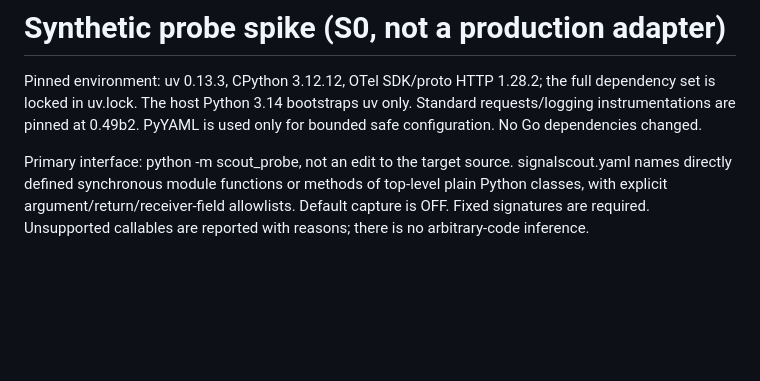
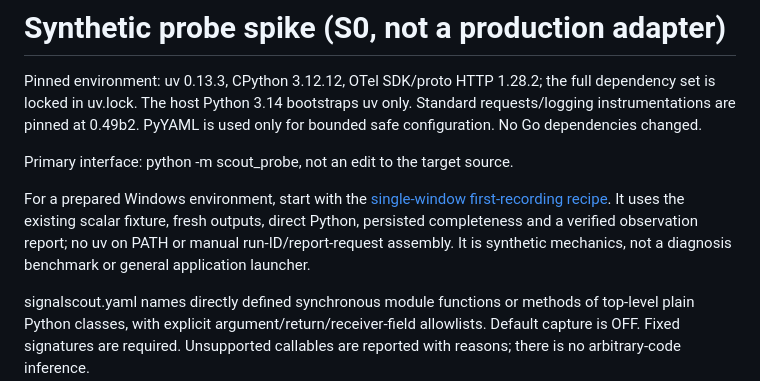
Before and after one commit to yichenxiao08/telemetry-recorder, a Markdown page: adapters/provenance-python/README.md, the part around the change. GitHub-like rendering; blank space fills up the shorter version.

Commit message:
Document a single-window first Python recording

```diff
--- a/adapters/provenance-python/README.md
+++ b/adapters/provenance-python/README.md
@@ -6,6 +6,14 @@ only. Standard requests/logging instrumentations are pinned at 0.49b2.
 PyYAML is used only for bounded safe configuration. No Go dependencies changed.
 
 Primary interface: python -m scout_probe, not an edit to the target source.
+
+For a prepared Windows environment, start with the
+[single-window first-recording recipe](../../docs/python-first-recording.md).
+It uses the existing scalar fixture, fresh outputs, direct Python, persisted
+completeness and a verified observation report; no uv on PATH or manual
+run-ID/report-request assembly. It is synthetic mechanics, not a diagnosis
+benchmark or general application launcher.
+
 signalscout.yaml names directly defined synchronous module functions or methods
 of top-level plain Python classes, with explicit argument/return/receiver-field
 allowlists. Default capture is OFF. Fixed signatures are required. Unsupported
```
Also changed, not shown: docs/doctor.md (+5 -0 lines), docs/python-first-recording.md (added, +164 -0 lines).
